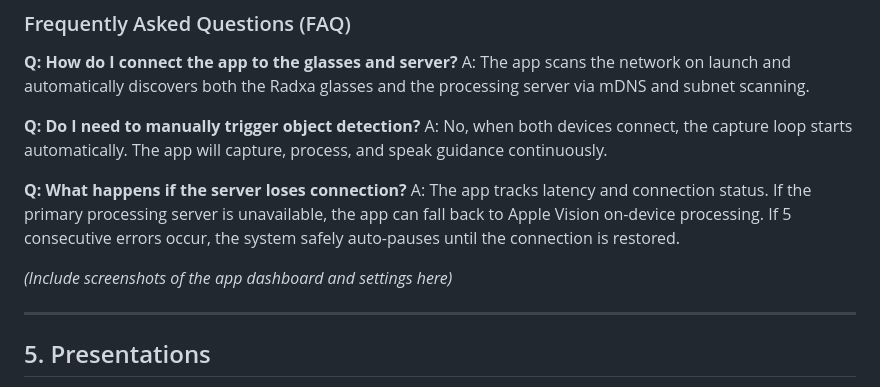
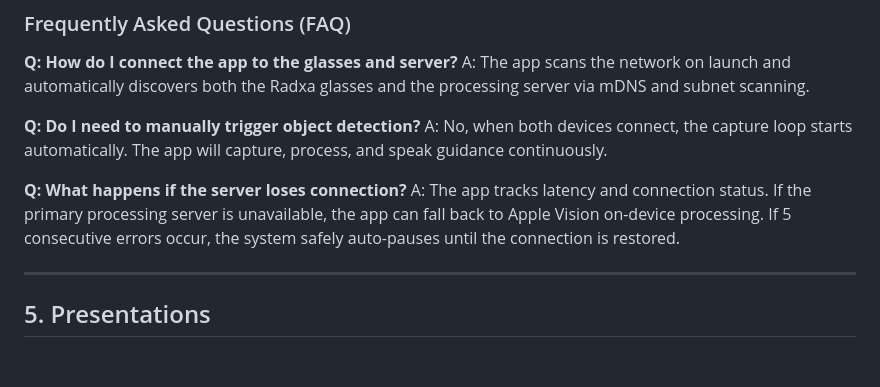
Before and after one commit to UC-CS-SeniorDesignProject/NorthStar, a Markdown page: FinalDesignReport.md, the part around the change. GitHub-like rendering; blank space fills up the shorter version.

```diff
--- a/FinalDesignReport.md
+++ b/FinalDesignReport.md
@@ -77,8 +77,6 @@ A: No, when both devices connect, the capture loop starts automatically. The app
 
 **Q: What happens if the server loses connection?**
 A: The app tracks latency and connection status. If the primary processing server is unavailable, the app can fall back to Apple Vision on-device processing. If 5 consecutive errors occur, the system safely auto-pauses until the connection is restored.
-
-*(Include screenshots of the app dashboard and settings here)*
 
 ---
 
```
